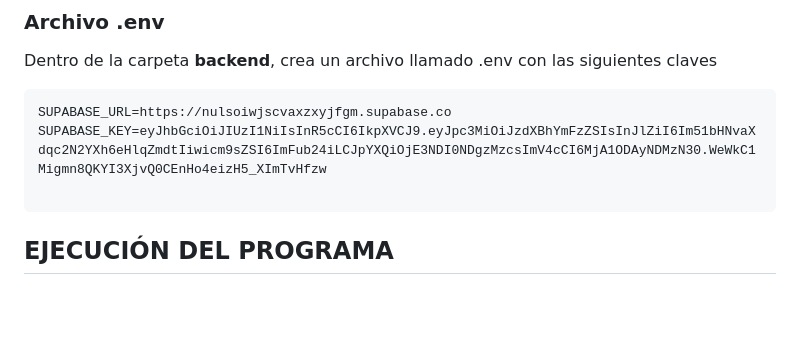
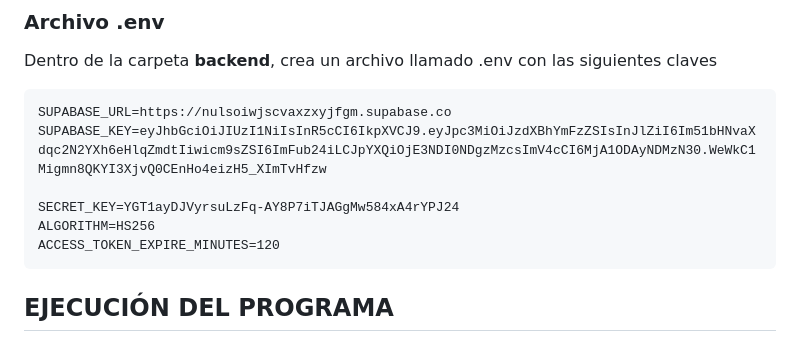
Before and after one commit to debby019/RespondITE, a Markdown page: README.md, the part around the change. Rendered like a GitHub page; blank space fills up the shorter version.

Commit message:
claves para JWT en .env

`````diff
--- a/README.md
+++ b/README.md
@@ -63,6 +63,9 @@ Dentro de la carpeta **backend**, crea un archivo llamado .env con las siguiente
 SUPABASE_URL=https://nulsoiwjscvaxzxyjfgm.supabase.co
 SUPABASE_KEY=eyJhbGciOiJIUzI1NiIsInR5cCI6IkpXVCJ9.eyJpc3MiOiJzdXBhYmFzZSIsInJlZiI6Im51bHNvaXdqc2N2YXh6eHlqZmdtIiwicm9sZSI6ImFub24iLCJpYXQiOjE3NDI0NDgzMzcsImV4cCI6MjA1ODAyNDMzN30.WeWkC1Migmn8QKYI3XjvQ0CEnHo4eizH5_XImTvHfzw
 
+SECRET_KEY=YGT1ayDJVyrsuLzFq-AY8P7iTJAGgMw584xA4rYPJ24
+ALGORITHM=HS256
+ACCESS_TOKEN_EXPIRE_MINUTES=120
 ````
 ## EJECUCIÓN DEL PROGRAMA
 Dirígete a la carpeta backend desde la terminal y ejecuta el siguiente comando:
`````
